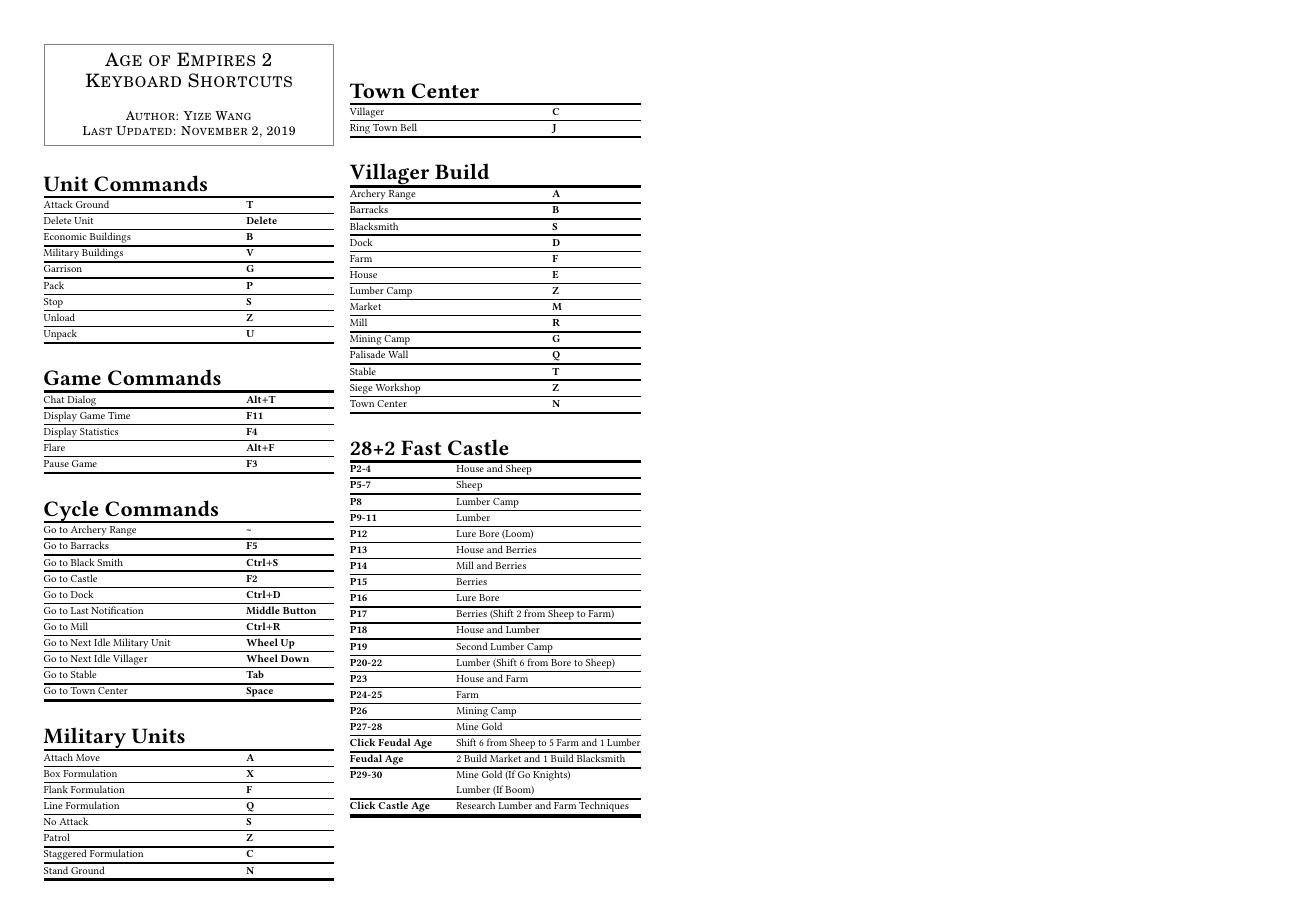
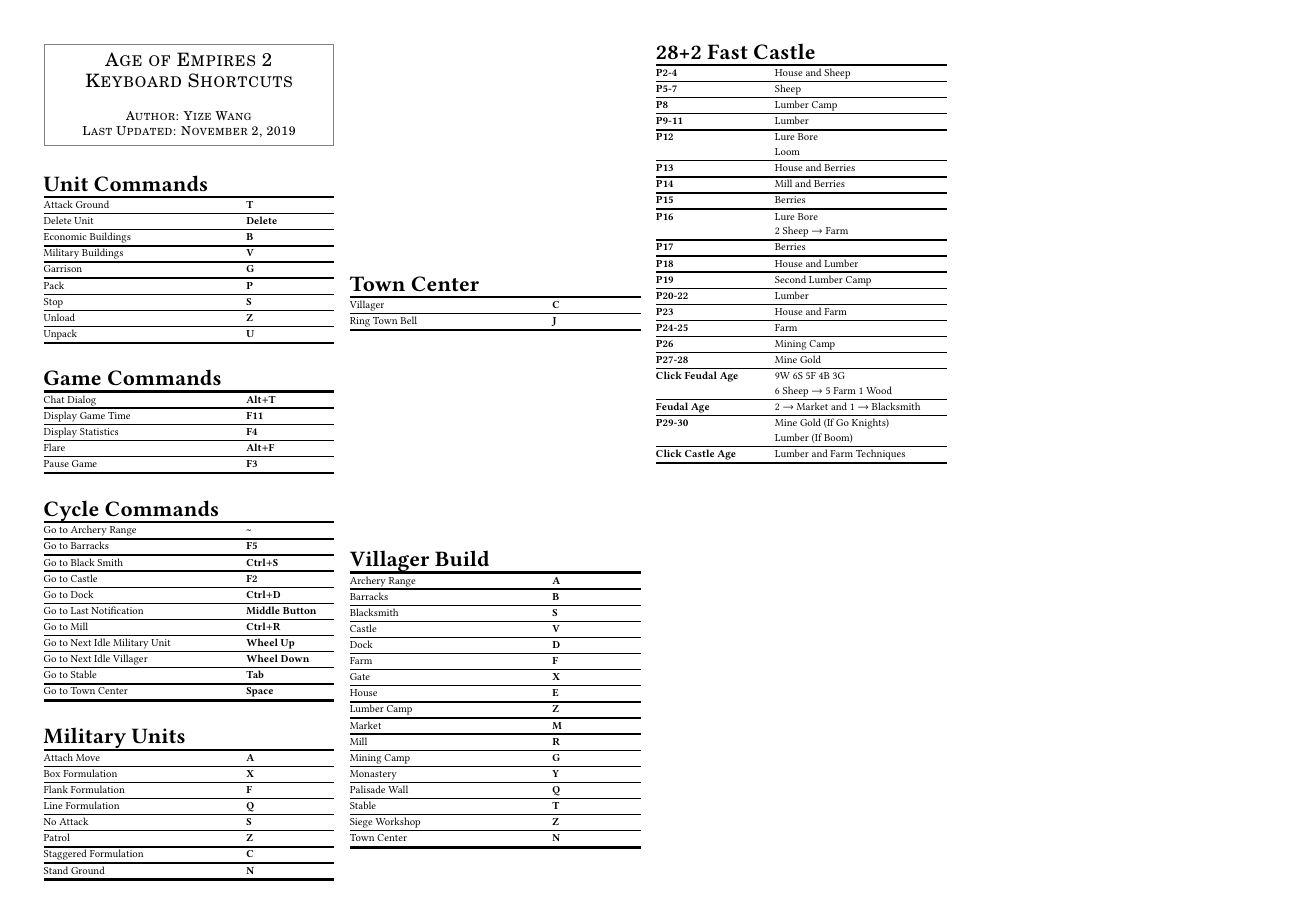
Before and after one commit to YizeWang/Age-of-Empires-2-Cheat-Sheet, a LaTeX document (cheatsheet.tex): the whole page. Compiled offline with pdfLaTeX.

Commit message:
updated fast castle strategy

```diff
--- a/cheatsheet.tex
+++ b/cheatsheet.tex
@@ -43,6 +43,7 @@
 \newcommand{\headbf}[1]{\Large\textbf{#1}}
 \newcolumntype{P}{>{\columncolor{white}[0pt][\tabcolsep]}X}
 \newcolumntype{L}{>{\columncolor{white}[\tabcolsep][0pt]}m{\wd9}}
+\newcolumntype{R}{>{\columncolor{white}[\tabcolsep][0pt]}m{16em}}
 
 \begin{document}
 \begin{multicols*}{4}
@@ -145,13 +146,16 @@
 	Archery Range	& \cmd{A} \hlx
 	Barracks		& \cmd{B} \hlx
 	Blacksmith		& \cmd{S} \hlx
+	Castle			& \cmd{V} \hlx
 	Dock			& \cmd{D} \hlx
 	Farm			& \cmd{F} \hlx
+	Gate			& \cmd{X} \hlx
 	House			& \cmd{E} \hlx
 	Lumber Camp		& \cmd{Z} \hlx
 	Market			& \cmd{M} \hlx
 	Mill			& \cmd{R} \hlx
 	Mining Camp		& \cmd{G} \hlx
+	Monastery		& \cmd{Y} \hlx
 	Palisade Wall	& \cmd{Q} \hlx
 	Stable			& \cmd{T} \hlx
 	Siege Workshop	& \cmd{Z} \hlx
@@ -161,31 +165,34 @@
 \spacebtwtables
 
 % ---------- 28+2 Fast Castle ---------- %
-\begin{tabularx}{\linewidth}[th]{@{}LP@{}}
+\begin{tabularx}{\linewidth}[th]{@{}PR@{}}
 	\multicolumn{2}{@{}l@{}}{\headbf{28+2 Fast Castle}} \\
 	\mytoprule
 	\cmd{P2-4}				& House and Sheep \hlx
 	\cmd{P5-7}				& Sheep \hlx
 	\cmd{P8}				& Lumber Camp \hlx
 	\cmd{P9-11}				& Lumber \hlx
-	\cmd{P12}				& Lure Bore (Loom) \hlx
+	\cmd{P12}				& Lure Bore \\
+							& Loom \hlx
 	\cmd{P13}				& House and Berries \hlx
 	\cmd{P14}				& Mill and Berries \hlx
 	\cmd{P15}				& Berries \hlx
-	\cmd{P16}				& Lure Bore \hlx
-	\cmd{P17}				& Berries (Shift 2 from Sheep to Farm) \hlx
+	\cmd{P16}				& Lure Bore \\
+							& 2 Sheep $\rightarrow$ Farm \hlx
+	\cmd{P17}				& Berries \hlx
 	\cmd{P18}				& House and Lumber \hlx
 	\cmd{P19}				& Second Lumber Camp \hlx
-	\cmd{P20-22}			& Lumber (Shift 6 from Bore to Sheep) \hlx
+	\cmd{P20-22}			& Lumber \hlx
 	\cmd{P23}				& House and Farm \hlx
 	\cmd{P24-25}			& Farm \hlx
 	\cmd{P26}				& Mining Camp \hlx
 	\cmd{P27-28}			& Mine Gold \hlx
-	\cmd{Click Feudal Age}	&  Shift 6 from Sheep to 5 Farm and 1 Lumber  \hlx
-	\cmd{Feudal Age}		& 2 Build Market and 1 Build Blacksmith \hlx
-	\cmd{P29-30}			&  Mine Gold (If Go Knights) \\
-							&  Lumber (If Boom) \hlx
-	\cmd{Click Castle Age}	&  Research Lumber and Farm Techniques \hlx
+	\cmd{Click Feudal Age}	& 9W 6S 5F 4B 3G \\
+							& 6 Sheep $\rightarrow$ 5 Farm 1 Wood \hlx
+	\cmd{Feudal Age}		& 2 $\rightarrow$ Market and 1 $\rightarrow$ Blacksmith \hlx
+	\cmd{P29-30}			& Mine Gold (If Go Knights) \\
+							& Lumber (If Boom) \hlx
+	\cmd{Click Castle Age}	& Lumber and Farm Techniques \\
 	\mybottomrule
 \end{tabularx}
 \spacebtwtables
```
Also changed, not shown: cheatsheet.pdf.
